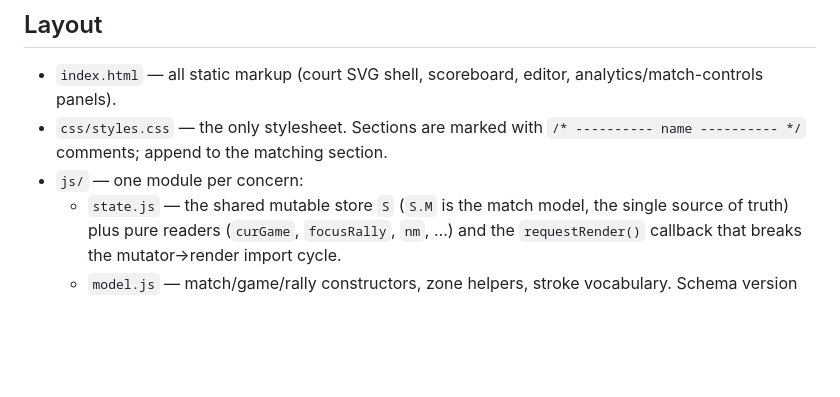
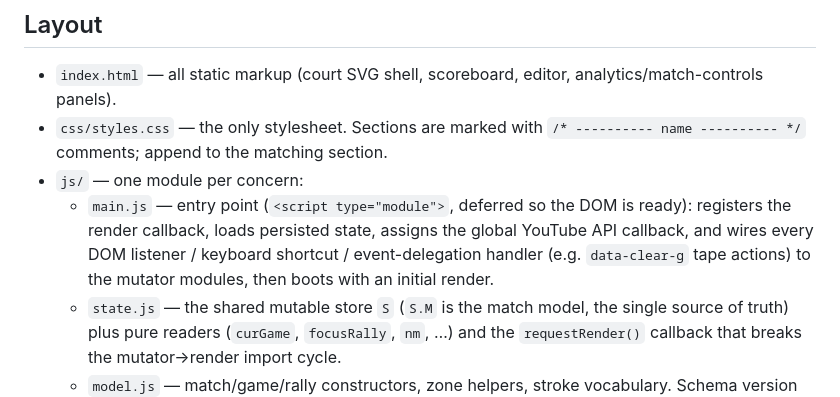
Before and after one commit to kyipho/rallytracer, a Markdown page: CLAUDE.md, the part around the change. Rendered like a GitHub page; blank space fills up the shorter version.

Commit message:
claude md

```diff
--- a/CLAUDE.md
+++ b/CLAUDE.md
@@ -19,6 +19,7 @@ There are no tests and no linter. Verify changes by loading the app in a browser
 - `index.html` — all static markup (court SVG shell, scoreboard, editor, analytics/match-controls panels).
 - `css/styles.css` — the only stylesheet. Sections are marked with `/* ---------- name ---------- */` comments; append to the matching section.
 - `js/` — one module per concern:
+  - `main.js` — entry point (`<script type="module">`, deferred so the DOM is ready): registers the render callback, loads persisted state, assigns the global YouTube API callback, and wires every DOM listener / keyboard shortcut / event-delegation handler (e.g. `data-clear-g` tape actions) to the mutator modules, then boots with an initial render.
   - `state.js` — the shared mutable store `S` (`S.M` is the match model, the single source of truth) plus pure readers (`curGame`, `focusRally`, `nm`, …) and the `requestRender()` callback that breaks the mutator→render import cycle.
   - `model.js` — match/game/rally constructors, zone helpers, stroke vocabulary. Schema version lives on the match object (`schema:3`).
   - `court.js` — live court SVG zones + tap handling. Geometry constants: viewBox `0 0 300 360`, cols x=[6,150] w=144, rows y=[6,186] h=[180,168].
```
